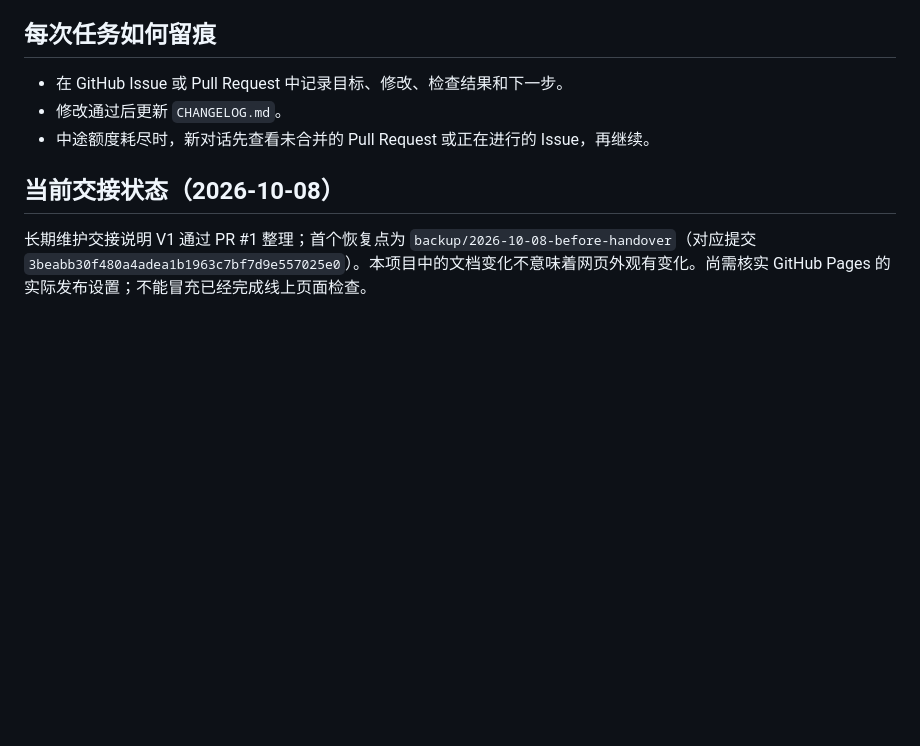
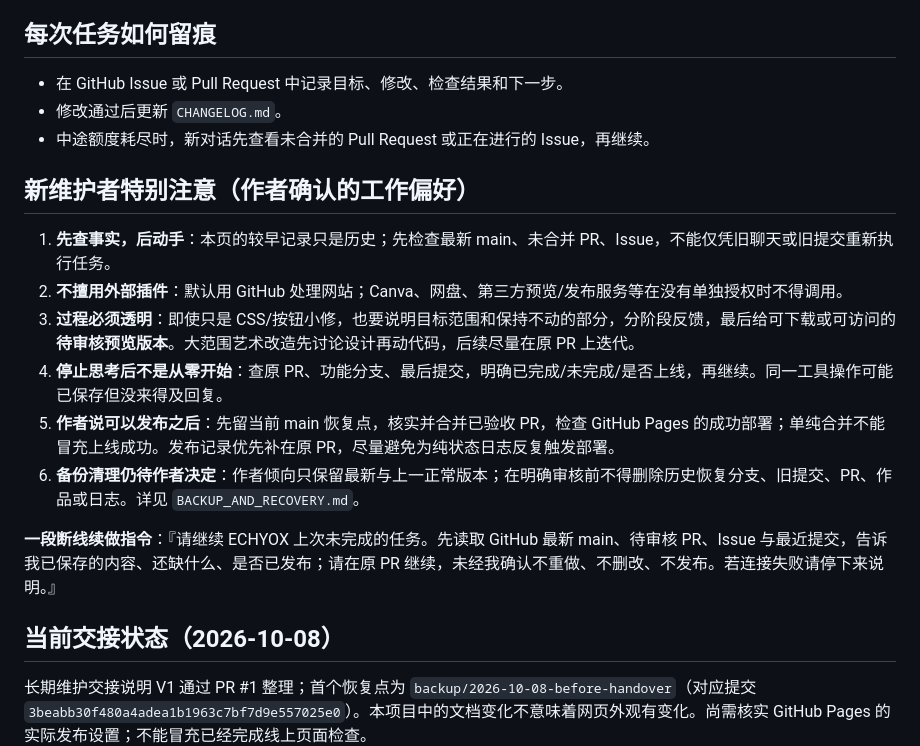
Before and after one commit to Houyuxinx/houyuxin-site, a Markdown page: START_HERE.md, the part around the change. Rendered like a GitHub page; blank space fills up the shorter version.

Commit message:
docs: clarify ongoing ECHYOX author-controlled workflow in START_HERE.md

```diff
--- a/START_HERE.md
+++ b/START_HERE.md
@@ -41,6 +41,16 @@ GitHub 仓库：https://github.com/Houyuxinx/houyuxin-site
 - 修改通过后更新 `CHANGELOG.md`。
 - 中途额度耗尽时，新对话先查看未合并的 Pull Request 或正在进行的 Issue，再继续。
 
+## 新维护者特别注意（作者确认的工作偏好）
+1. **先查事实，后动手**：本页的较早记录只是历史；先检查最新 main、未合并 PR、Issue，不能仅凭旧聊天或旧提交重新执行任务。
+2. **不擅用外部插件**：默认用 GitHub 处理网站；Canva、网盘、第三方预览/发布服务等在没有单独授权时不得调用。
+3. **过程必须透明**：即使只是 CSS/按钮小修，也要说明目标范围和保持不动的部分，分阶段反馈，最后给可下载或可访问的**待审核预览版本**。大范围艺术改造先讨论设计再动代码，后续尽量在原 PR 上迭代。
+4. **停止思考后不是从零开始**：查原 PR、功能分支、最后提交，明确已完成/未完成/是否上线，再继续。同一工具操作可能已保存但没来得及回复。
+5. **作者说可以发布之后**：先留当前 main 恢复点，核实并合并已验收 PR，检查 GitHub Pages 的成功部署；单纯合并不能冒充上线成功。发布记录优先补在原 PR，尽量避免为纯状态日志反复触发部署。
+6. **备份清理仍待作者决定**：作者倾向只保留最新与上一正常版本；在明确审核前不得删除历史恢复分支、旧提交、PR、作品或日志。详见 `BACKUP_AND_RECOVERY.md`。
+
+**一段断线续做指令**：『请继续 ECHYOX 上次未完成的任务。先读取 GitHub 最新 main、待审核 PR、Issue 与最近提交，告诉我已保存的内容、还缺什么、是否已发布；请在原 PR 继续，未经我确认不重做、不删改、不发布。若连接失败请停下来说明。』
+
 ## 当前交接状态（2026-10-08）
 长期维护交接说明 V1 通过 PR #1 整理；首个恢复点为 `backup/2026-10-08-before-handover`（对应提交 `3beabb30f480a4adea1b1963c7bf7d9e557025e0`）。本项目中的文档变化不意味着网页外观有变化。尚需核实 GitHub Pages 的实际发布设置；不能冒充已经完成线上页面检查。
 
```
